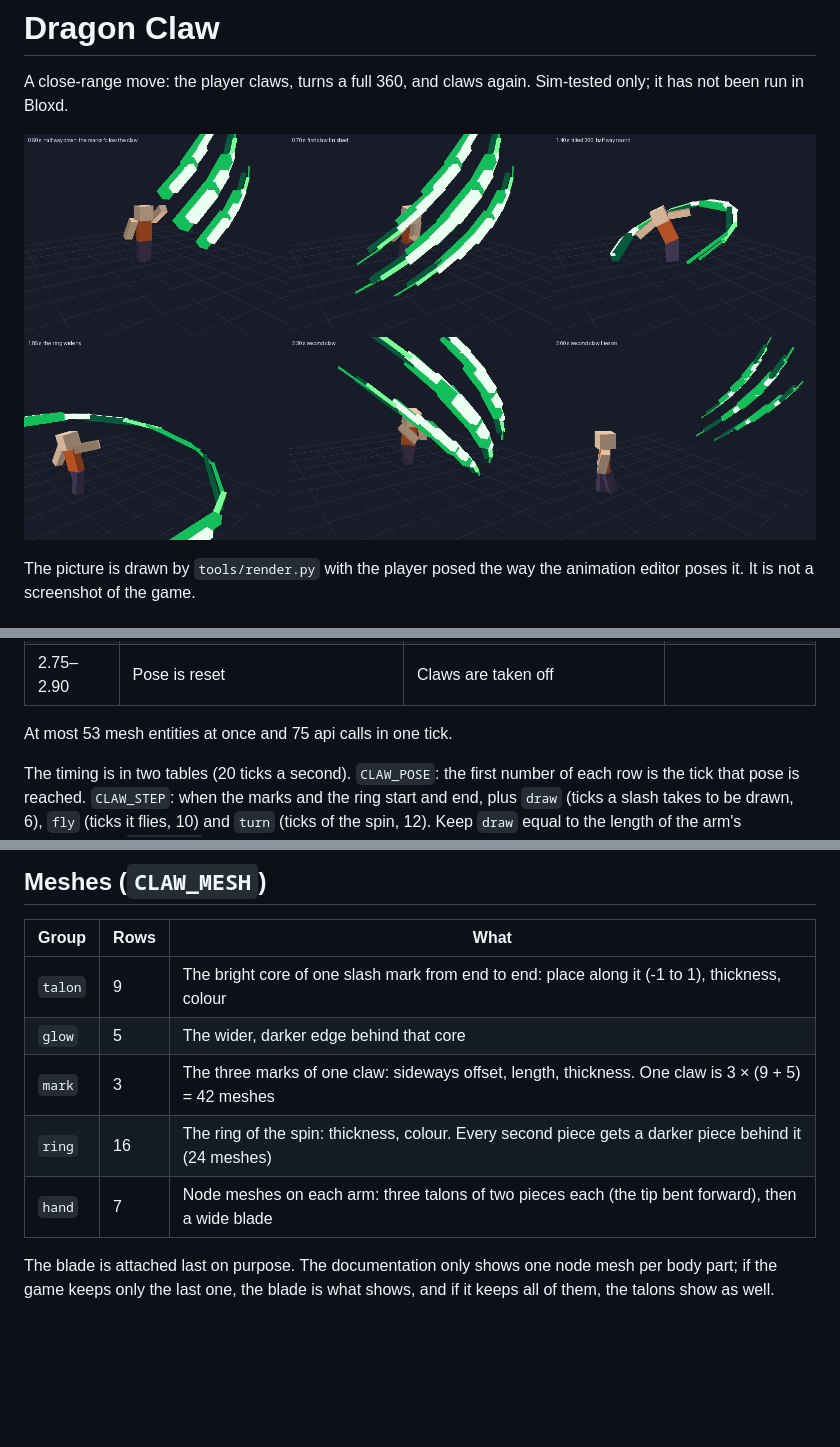
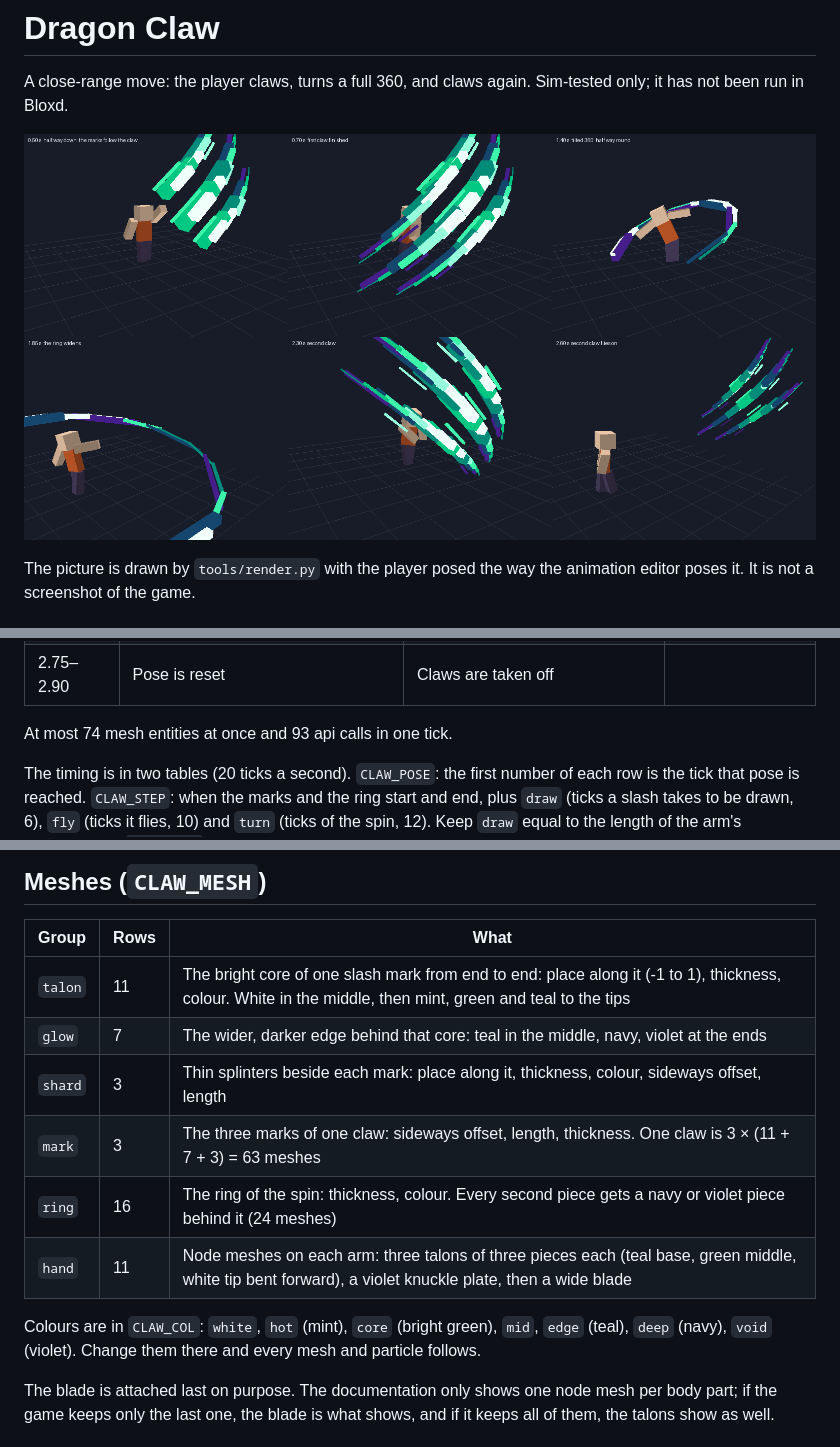
Before and after one commit to denightlocator/hole, a Markdown page: dragon_claw/README.md, 3 parts joined by grey strips. Drawn GitHub-style; pictures changed too: dragon_claw/preview/moments.png; blank space fills up the shorter version.

Commit message:
Dragon Claw: more detailed claws (11+7+3 pieces per mark, 11-piece hand claws) and a white-mint-teal-navy-violet palette
Co-authored-by: arena-agent <297053741+arena-agent@users.noreply.github.com>

```diff
--- a/dragon_claw/README.md
+++ b/dragon_claw/README.md
@@ -30,7 +30,7 @@ From other code: `dragonClaw(playerId)`.
 | 2.30–2.90 | Follow-through, then back to rest at 2.75 | These hang and fly forward too | Everything they pass, once |
 | 2.75–2.90 | Pose is reset | Claws are taken off | |
 
-At most 53 mesh entities at once and 75 api calls in one tick.
+At most 74 mesh entities at once and 93 api calls in one tick.
 
 The timing is in two tables (20 ticks a second). `CLAW_POSE`: the first number
 of each row is the tick that pose is reached. `CLAW_STEP`: when the marks and
@@ -98,11 +98,16 @@ timings in ticks in `CLAW_STEP`.
 
 | Group | Rows | What |
 |---|---|---|
-| `talon` | 9 | The bright core of one slash mark from end to end: place along it (-1 to 1), thickness, colour |
-| `glow` | 5 | The wider, darker edge behind that core |
-| `mark` | 3 | The three marks of one claw: sideways offset, length, thickness. One claw is 3 × (9 + 5) = 42 meshes |
-| `ring` | 16 | The ring of the spin: thickness, colour. Every second piece gets a darker piece behind it (24 meshes) |
-| `hand` | 7 | Node meshes on each arm: three talons of two pieces each (the tip bent forward), then a wide blade |
+| `talon` | 11 | The bright core of one slash mark from end to end: place along it (-1 to 1), thickness, colour. White in the middle, then mint, green and teal to the tips |
+| `glow` | 7 | The wider, darker edge behind that core: teal in the middle, navy, violet at the ends |
+| `shard` | 3 | Thin splinters beside each mark: place along it, thickness, colour, sideways offset, length |
+| `mark` | 3 | The three marks of one claw: sideways offset, length, thickness. One claw is 3 × (11 + 7 + 3) = 63 meshes |
+| `ring` | 16 | The ring of the spin: thickness, colour. Every second piece gets a navy or violet piece behind it (24 meshes) |
+| `hand` | 11 | Node meshes on each arm: three talons of three pieces each (teal base, green middle, white tip bent forward), a violet knuckle plate, then a wide blade |
+
+Colours are in `CLAW_COL`: `white`, `hot` (mint), `core` (bright green), `mid`,
+`edge` (teal), `deep` (navy), `void` (violet). Change them there and every
+mesh and particle follows.
 
 The blade is attached last on purpose. The documentation only shows one node
 mesh per body part; if the game keeps only the last one, the blade is what
```
Also changed, not shown: 2 other files.
